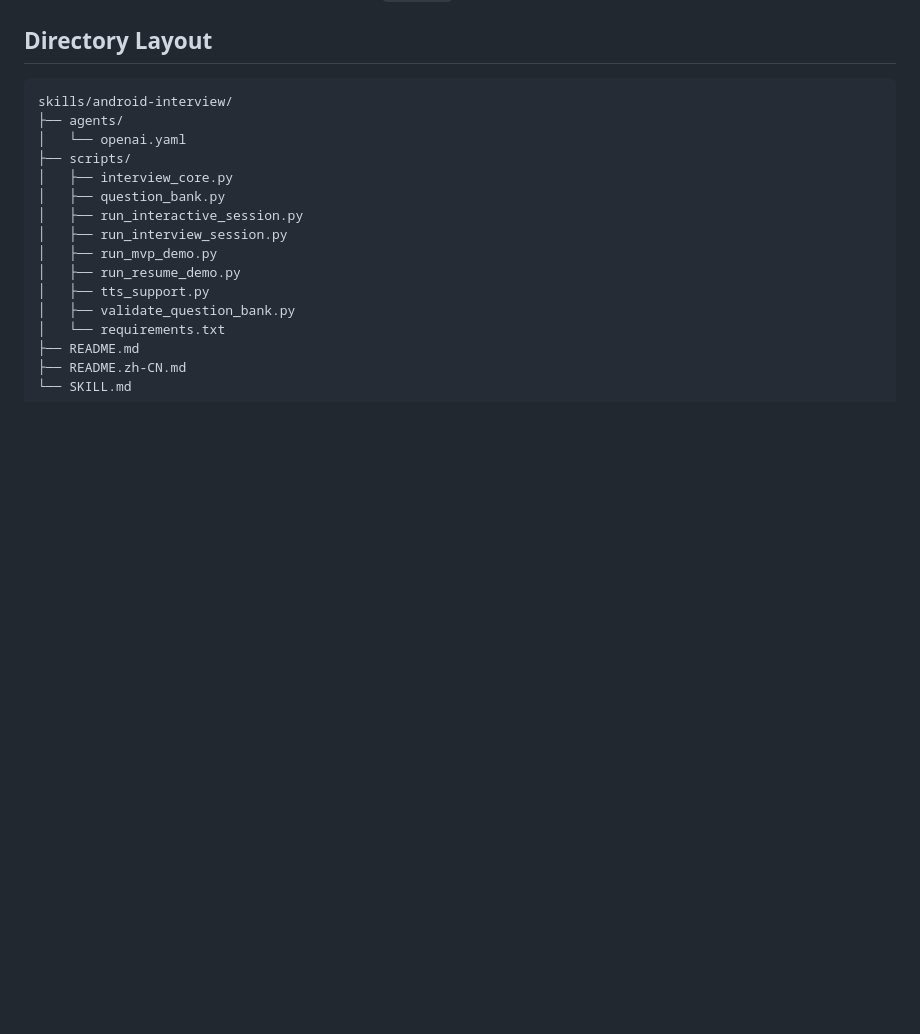
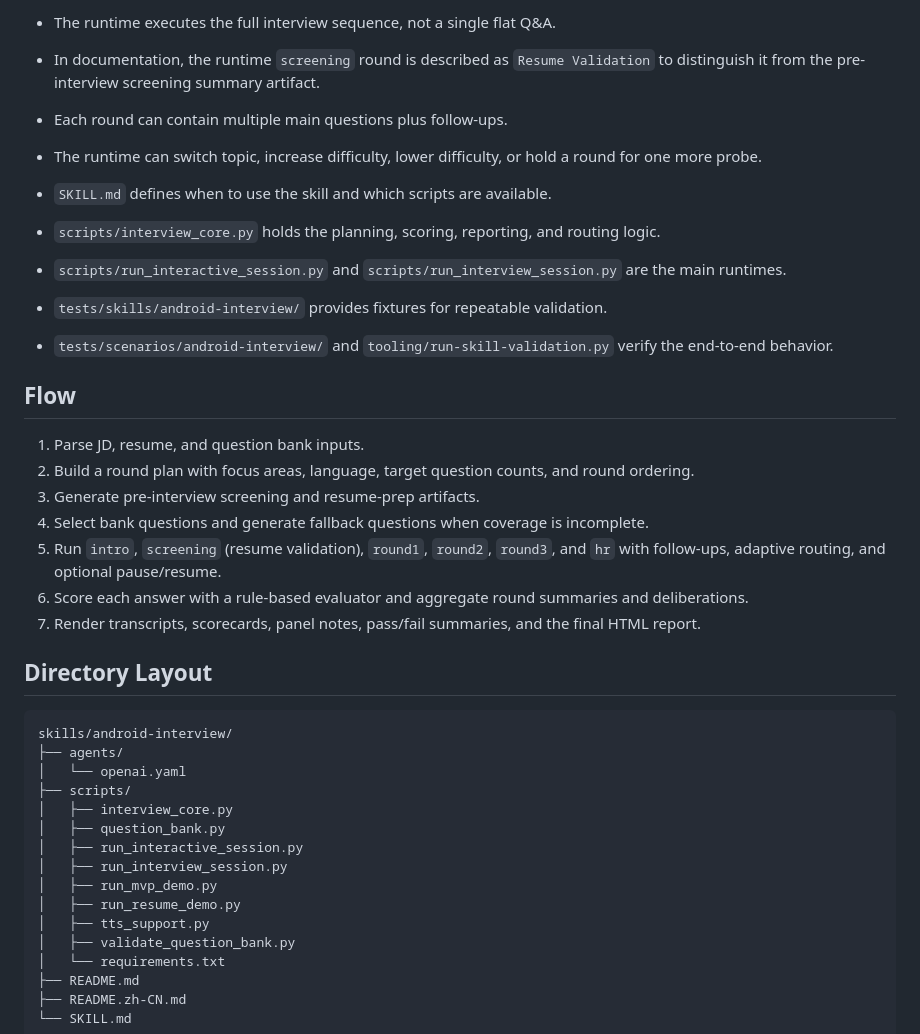
Before and after one commit to Moosphan/hulk-skills, a Markdown page: skills/android-interview/README.md, the part around one of its changes. Drawn GitHub-style; blank space fills up the shorter version.

Commit message:
Clarify android interview flow in docs

```diff
--- a/skills/android-interview/README.md
+++ b/skills/android-interview/README.md
@@ -16,3 +40,23 @@ English | [中文](./README.zh-CN.md)
+- The runtime executes the full interview sequence, not a single flat Q&A.
+- In documentation, the runtime `screening` round is described as `Resume Validation` to distinguish it from the pre-interview screening summary artifact.
+- Each round can contain multiple main questions plus follow-ups.
+- The runtime can switch topic, increase difficulty, lower difficulty, or hold a round for one more probe.
+
+- `SKILL.md` defines when to use the skill and which scripts are available.
+- `scripts/interview_core.py` holds the planning, scoring, reporting, and routing logic.
+- `scripts/run_interactive_session.py` and `scripts/run_interview_session.py` are the main runtimes.
+- `tests/skills/android-interview/` provides fixtures for repeatable validation.
+- `tests/scenarios/android-interview/` and `tooling/run-skill-validation.py` verify the end-to-end behavior.
+
+## Flow
+
+1. Parse JD, resume, and question bank inputs.
+2. Build a round plan with focus areas, language, target question counts, and round ordering.
+3. Generate pre-interview screening and resume-prep artifacts.
+4. Select bank questions and generate fallback questions when coverage is incomplete.
+5. Run `intro`, `screening` (resume validation), `round1`, `round2`, `round3`, and `hr` with follow-ups, adaptive routing, and optional pause/resume.
+6. Score each answer with a rule-based evaluator and aggregate round summaries and deliberations.
+7. Render transcripts, scorecards, panel notes, pass/fail summaries, and the final HTML report.
 
 ## Directory Layout
 
```
Also changed, not shown: other parts of skills/android-interview/README.md (+24 -0 lines), skills/android-interview/README.zh-CN.md (+44 -0 lines).
